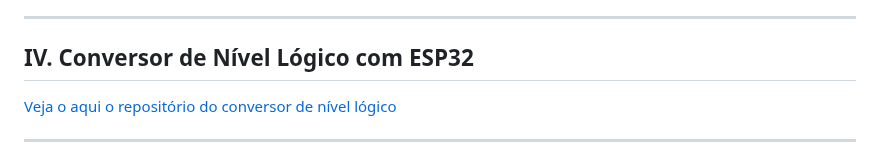
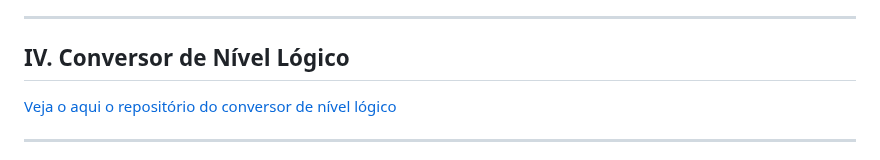
Before and after one commit to Epaminondaslage/fita_led_WS2812B, a Markdown page: README.md, the part around the change. Drawn GitHub-style.

```diff
--- a/README.md
+++ b/README.md
@@ -193,7 +193,7 @@ As fitas de LED WS2812 são endereçáveis individualmente e controladas via sin
 
 ---
 
-## IV. Conversor de Nível Lógico com ESP32
+## IV. Conversor de Nível Lógico
 
 [Veja o  aqui o repositório do conversor de nível lógico](conversor-nivel-logico.md)
 
```
